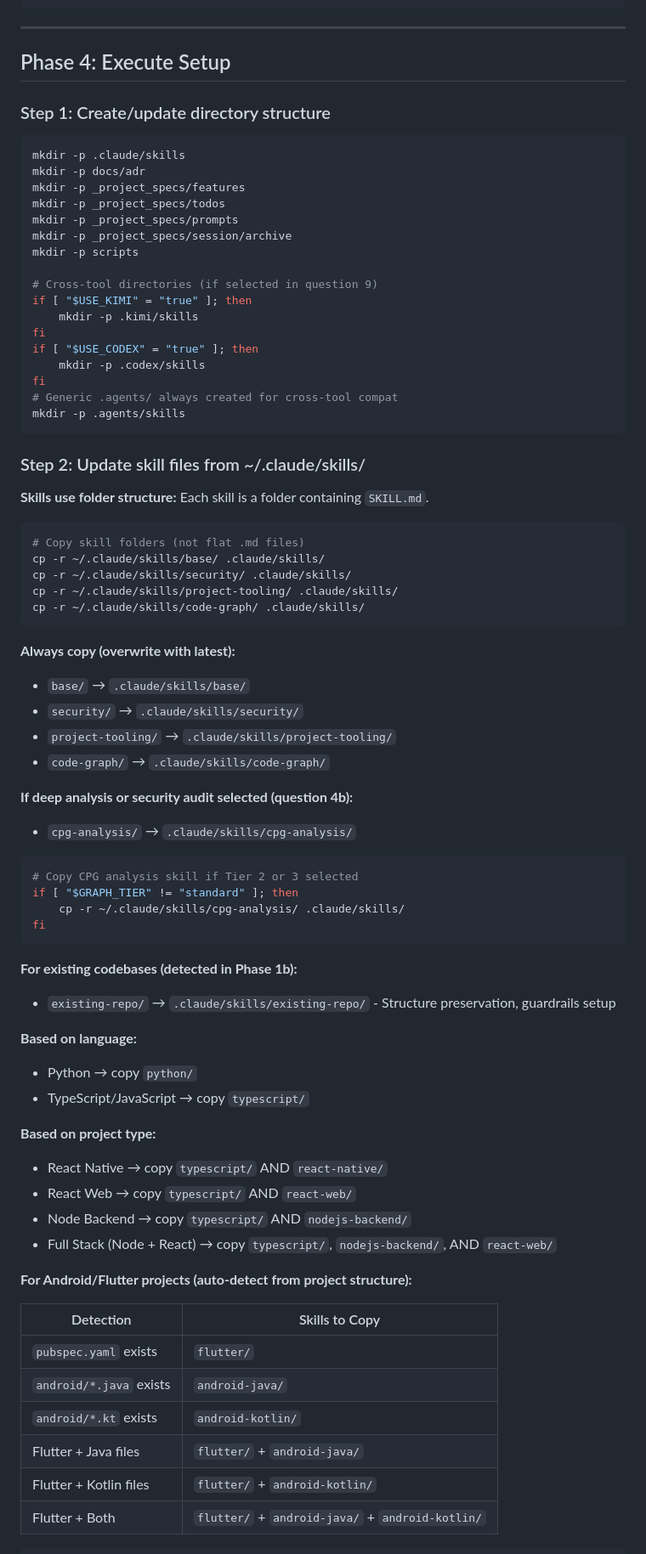
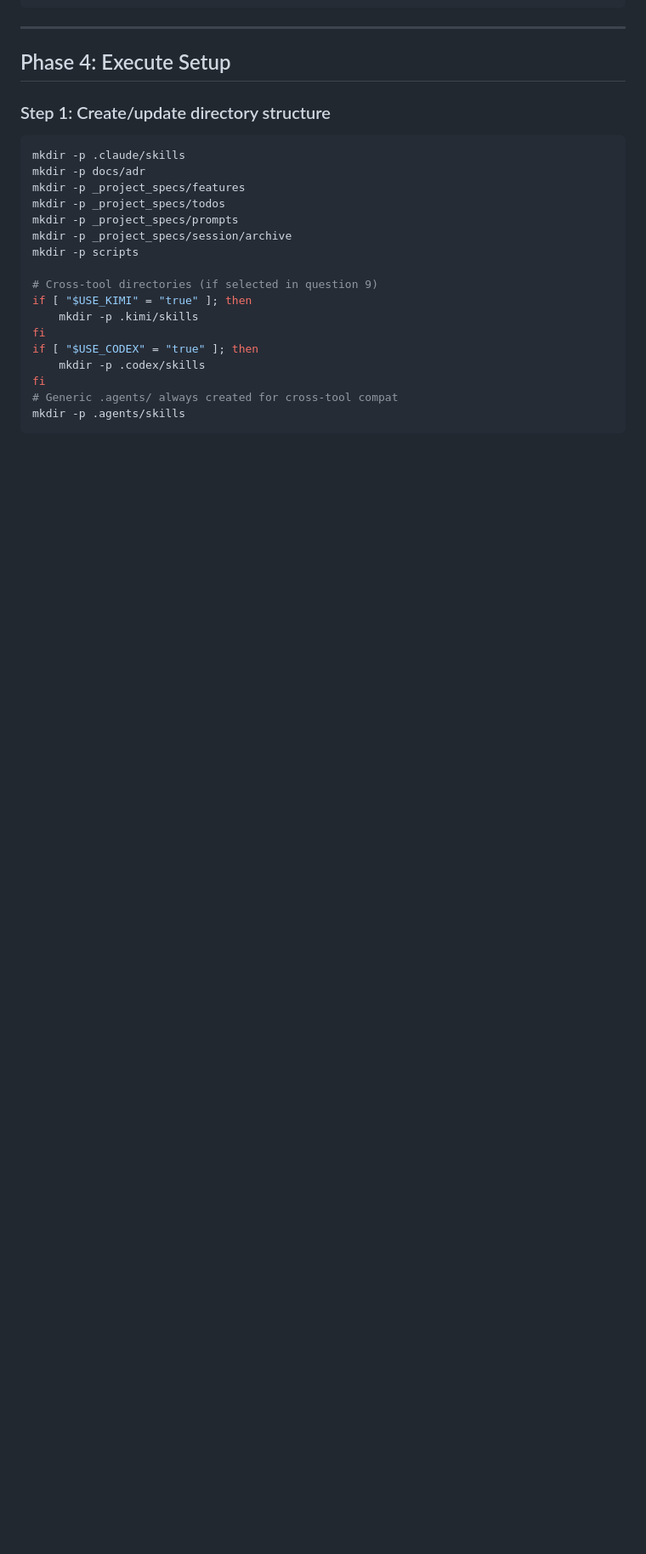
Before and after one commit to lciacci/tessera, a Markdown page: commands/initialize-project.md, the part around one of its changes. Shown at 85% size. Rendered like a GitHub page; blank space fills up the shorter version.

````diff
--- a/commands/initialize-project.md
+++ b/commands/initialize-project.md
@@ -419,55 +419,3 @@ fi
 mkdir -p .agents/skills
 ```
 
-### Step 2: Update skill files from ~/.claude/skills/
-
-**Skills use folder structure:** Each skill is a folder containing `SKILL.md`.
-
-```bash
-# Copy skill folders (not flat .md files)
-cp -r ~/.claude/skills/base/ .claude/skills/
-cp -r ~/.claude/skills/security/ .claude/skills/
-cp -r ~/.claude/skills/project-tooling/ .claude/skills/
-cp -r ~/.claude/skills/code-graph/ .claude/skills/
-```
-
-**Always copy (overwrite with latest):**
-- `base/` → `.claude/skills/base/`
-- `security/` → `.claude/skills/security/`
-- `project-tooling/` → `.claude/skills/project-tooling/`
-- `code-graph/` → `.claude/skills/code-graph/`
-
-**If deep analysis or security audit selected (question 4b):**
-- `cpg-analysis/` → `.claude/skills/cpg-analysis/`
-
-```bash
-# Copy CPG analysis skill if Tier 2 or 3 selected
-if [ "$GRAPH_TIER" != "standard" ]; then
-    cp -r ~/.claude/skills/cpg-analysis/ .claude/skills/
-fi
-```
-
-**For existing codebases (detected in Phase 1b):**
-- `existing-repo/` → `.claude/skills/existing-repo/` - Structure preservation, guardrails setup
-
-**Based on language:**
-- Python → copy `python/`
-- TypeScript/JavaScript → copy `typescript/`
-
-**Based on project type:**
-- React Native → copy `typescript/` AND `react-native/`
-- React Web → copy `typescript/` AND `react-web/`
-- Node Backend → copy `typescript/` AND `nodejs-backend/`
-- Full Stack (Node + React) → copy `typescript/`, `nodejs-backend/`, AND `react-web/`
-
-**For Android/Flutter projects (auto-detect from project structure):**
-
-| Detection | Skills to Copy |
-|-----------|---------------|
-| `pubspec.yaml` exists | `flutter/` |
-| `android/*.java` exists | `android-java/` |
-| `android/*.kt` exists | `android-kotlin/` |
-| Flutter + Java files | `flutter/` + `android-java/` |
-| Flutter + Kotlin files | `flutter/` + `android-kotlin/` |
-| Flutter + Both | `flutter/` + `android-java/` + `android-kotlin/` |
-
````
Also changed, not shown: other parts of commands/initialize-project.md (+25 -40 lines), docs/observatory.md (+22 -19 lines), templates/CLAUDE.md (+0 -1 lines).
